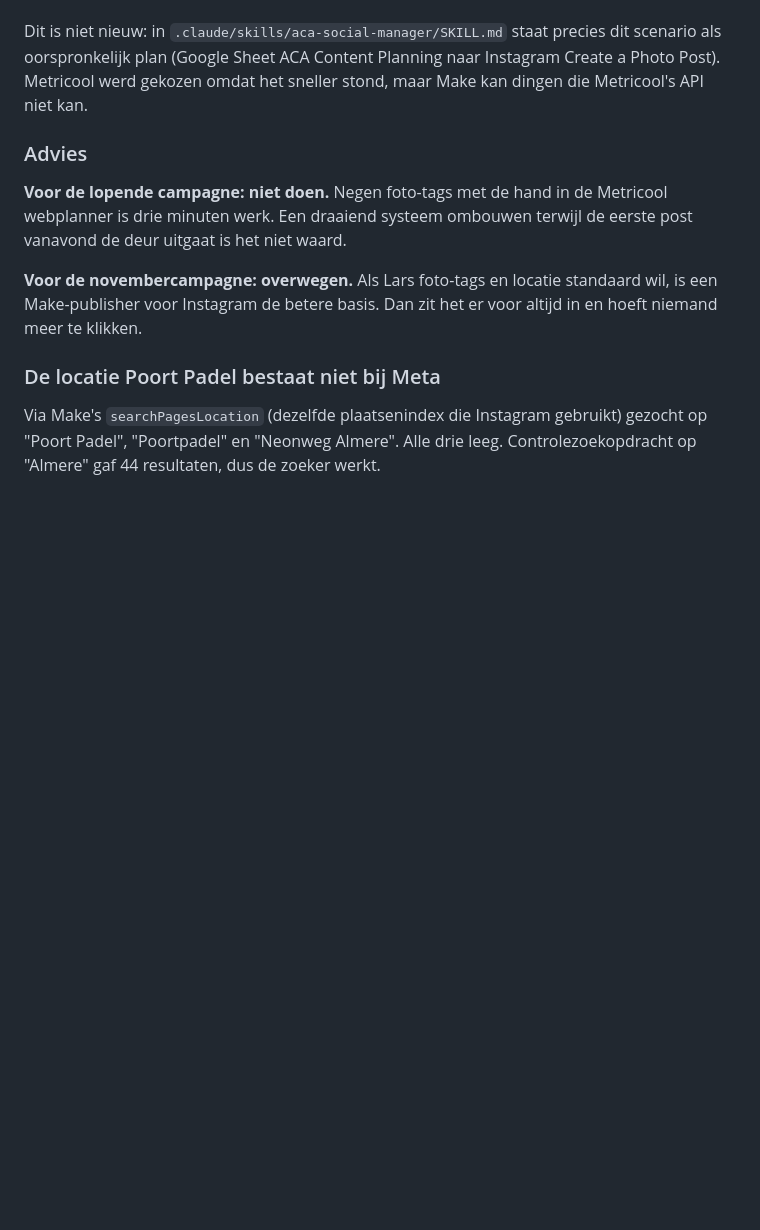
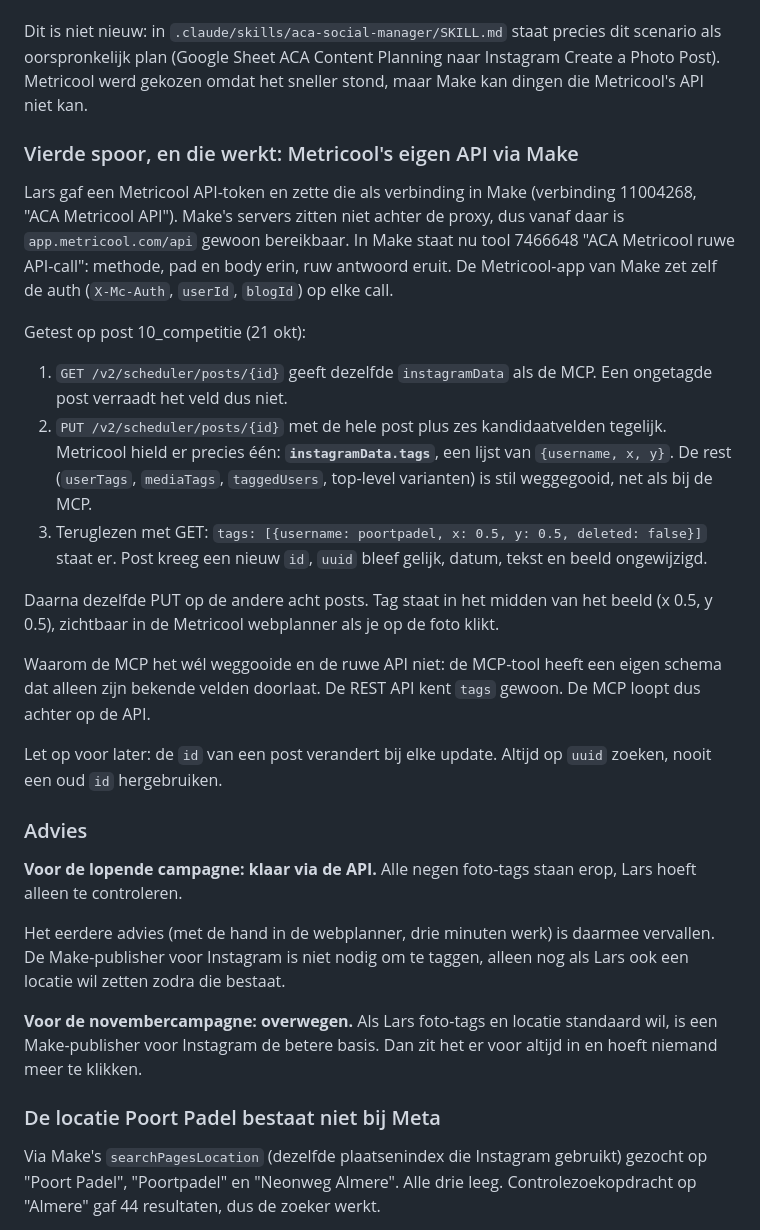
Before and after one commit to ldebruinlars/Social-media-mananger, a Markdown page: docs/kanaalverschillen.md, the part around the change. Rendered like a GitHub page; blank space fills up the shorter version.

Commit message:
Foto-tags @poortpadel via Metricool API gezet op 9 Instagram-posts
Veld instagramData.tags gevonden en getest via Make tool 7466648.
Alle 9 posts teruggelezen met de tag erop. Docs en status bijgewerkt.

Co-Authored-By: Claude Fable 5.1 <noreply@anthropic.com>
Claude-Session: https://claude.ai/code/session_013Ebc4WP2c6Cx4Qb9xWFBxv

```diff
--- a/docs/kanaalverschillen.md
+++ b/docs/kanaalverschillen.md
@@ -200,9 +200,27 @@ Make publiceert dan de Instagram-post, niet Metricool. Dus:
 
 Dit is niet nieuw: in `.claude/skills/aca-social-manager/SKILL.md` staat precies dit scenario als oorspronkelijk plan (Google Sheet ACA Content Planning naar Instagram Create a Photo Post). Metricool werd gekozen omdat het sneller stond, maar Make kan dingen die Metricool's API niet kan.
 
+### Vierde spoor, en die werkt: Metricool's eigen API via Make
+
+Lars gaf een Metricool API-token en zette die als verbinding in Make (verbinding 11004268, "ACA Metricool API"). Make's servers zitten niet achter de proxy, dus vanaf daar is `app.metricool.com/api` gewoon bereikbaar. In Make staat nu tool 7466648 "ACA Metricool ruwe API-call": methode, pad en body erin, ruw antwoord eruit. De Metricool-app van Make zet zelf de auth (`X-Mc-Auth`, `userId`, `blogId`) op elke call.
+
+Getest op post 10_competitie (21 okt):
+
+1. `GET /v2/scheduler/posts/{id}` geeft dezelfde `instagramData` als de MCP. Een ongetagde post verraadt het veld dus niet.
+2. `PUT /v2/scheduler/posts/{id}` met de hele post plus zes kandidaatvelden tegelijk. Metricool hield er precies één: **`instagramData.tags`**, een lijst van `{username, x, y}`. De rest (`userTags`, `mediaTags`, `taggedUsers`, top-level varianten) is stil weggegooid, net als bij de MCP.
+3. Teruglezen met GET: `tags: [{username: poortpadel, x: 0.5, y: 0.5, deleted: false}]` staat er. Post kreeg een nieuw `id`, `uuid` bleef gelijk, datum, tekst en beeld ongewijzigd.
+
+Daarna dezelfde PUT op de andere acht posts. Tag staat in het midden van het beeld (x 0.5, y 0.5), zichtbaar in de Metricool webplanner als je op de foto klikt.
+
+Waarom de MCP het wél weggooide en de ruwe API niet: de MCP-tool heeft een eigen schema dat alleen zijn bekende velden doorlaat. De REST API kent `tags` gewoon. De MCP loopt dus achter op de API.
+
+Let op voor later: de `id` van een post verandert bij elke update. Altijd op `uuid` zoeken, nooit een oud `id` hergebruiken.
+
 ### Advies
 
-**Voor de lopende campagne: niet doen.** Negen foto-tags met de hand in de Metricool webplanner is drie minuten werk. Een draaiend systeem ombouwen terwijl de eerste post vanavond de deur uitgaat is het niet waard.
+**Voor de lopende campagne: klaar via de API.** Alle negen foto-tags staan erop, Lars hoeft alleen te controleren.
+
+Het eerdere advies (met de hand in de webplanner, drie minuten werk) is daarmee vervallen. De Make-publisher voor Instagram is niet nodig om te taggen, alleen nog als Lars ook een locatie wil zetten zodra die bestaat.
 
 **Voor de novembercampagne: overwegen.** Als Lars foto-tags en locatie standaard wil, is een Make-publisher voor Instagram de betere basis. Dan zit het er voor altijd in en hoeft niemand meer te klikken.
 
```
Also changed, not shown: context/workflow-status.md (+2 -2 lines).
